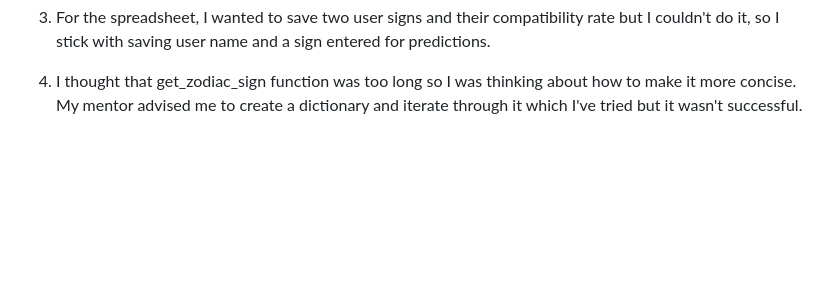
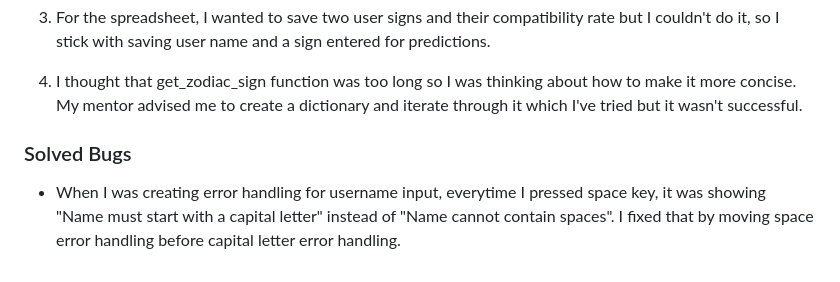
Before and after one commit to nataliiasolomchak21/zodiac-sign-app, a Markdown page: README.md, the part around the change. GitHub-like rendering; blank space fills up the shorter version.

Commit message:
Add Solved Bugs to Bugs section

```diff
--- a/README.md
+++ b/README.md
@@ -291,3 +291,7 @@ Manual Testing results:
 3. For the spreadsheet, I wanted to save two user signs and their compatibility rate but I couldn't do it, so I stick with saving user name and a sign entered for predictions.
 
 4. I thought that get_zodiac_sign function was too long so I was thinking about how to make it more concise. My mentor advised me to create a dictionary and iterate through it which I've tried but it wasn't successful.
+
+### Solved Bugs
+
+* When I was creating error handling for username input, everytime I pressed space key, it was showing "Name must start with a capital letter" instead of "Name cannot contain spaces". I fixed that by moving space error handling before capital letter error handling.
```
